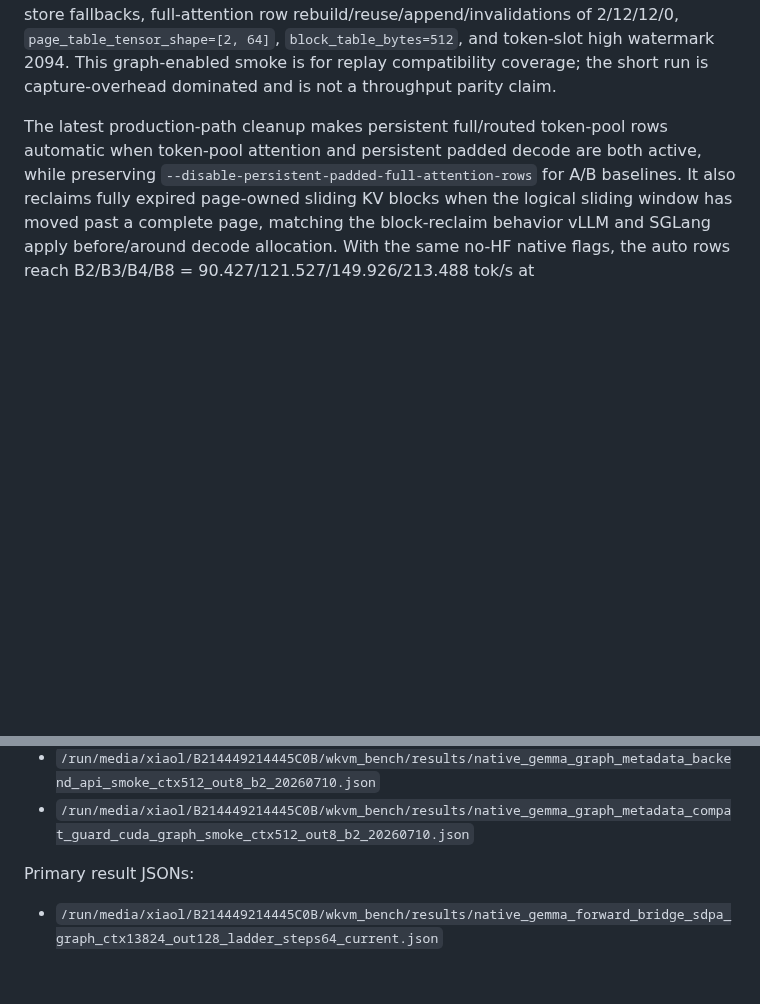
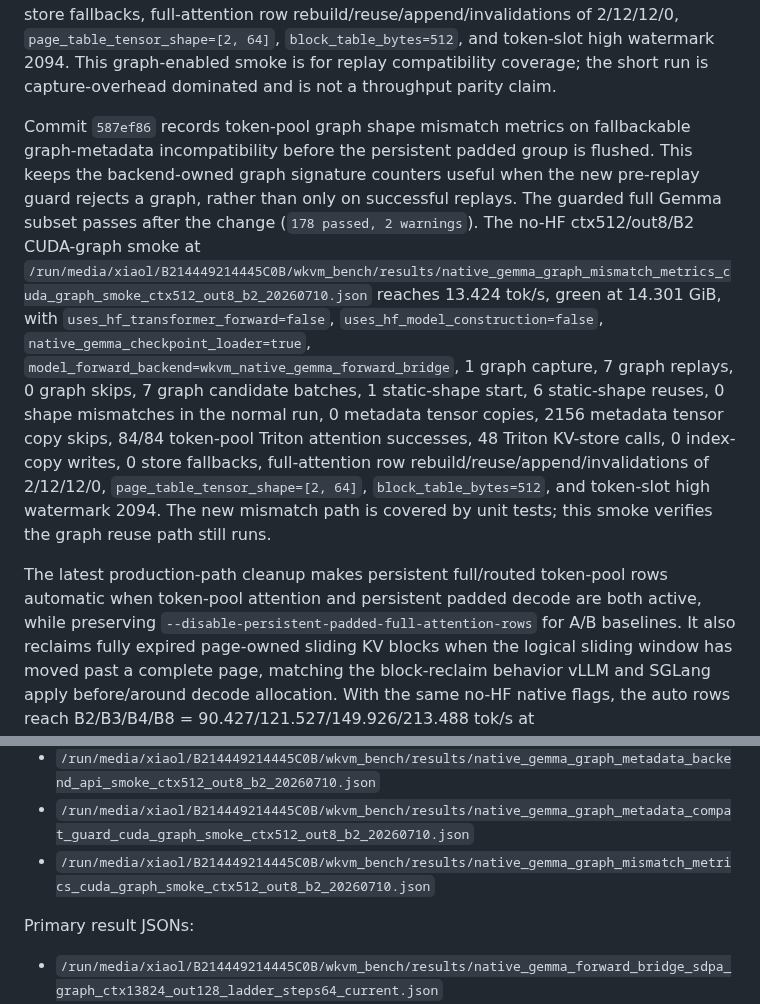
Before and after one commit to xiaol/wkvm, a Markdown page: experiments/results/gemma_native_vllm_sglang_current_compare_20260708.md, 2 parts joined by grey strips. Rendered like a GitHub page; blank space fills up the shorter version.

Commit message:
Document graph mismatch metrics checkpoint

```diff
--- a/experiments/results/gemma_native_vllm_sglang_current_compare_20260708.md
+++ b/experiments/results/gemma_native_vllm_sglang_current_compare_20260708.md
@@ -47,6 +47,8 @@ Commit `f3c59d6` moves token-pool covered-layer derivation and attention-mask su
 Commit `2fac3a0` removes the remaining `_GraphedPaddedDecodeStep` graph-metadata clone/copy forwarding shims and retargets the paged metadata graph-copy test to `TokenPoolDecodeBackendState.capture_graph_decode_metadata(...).copy_from(...)`. The runner still owns the CUDA graph object and token/position static input buffers, but graph metadata clone/copy validation is now tested through the token-pool backend-facing handle rather than runner internals. The guarded full Gemma subset still passes (`175 passed, 2 warnings`). The no-HF ctx512/out8/B2 smoke at `/run/media/xiaol/B214449214445C0B/wkvm_bench/results/native_gemma_graph_metadata_backend_api_smoke_ctx512_out8_b2_20260710.json` reaches 31.545 tok/s, green at 14.293 GiB, with `uses_hf_transformer_forward=false`, `uses_hf_model_construction=false`, `native_gemma_checkpoint_loader=true`, `model_forward_backend=wkvm_native_gemma_forward_bridge`, 294/294 token-pool Triton attention successes, 168 Triton KV-store calls, 0 index-copy writes, 0 store fallbacks, full-attention row rebuild/reuse/append/invalidations of 2/12/12/0, `page_table_tensor_shape=[2, 64]`, `block_table_bytes=512`, and token-slot high watermark 2094. This is a source-boundary cleanup, not evidence of vLLM/SGLang throughput parity.
 
 Commit `599620e` adds a non-mutating token-pool CUDA-graph replay compatibility check before metadata copy. `TokenPoolDecodeGraphMetadata.replay_compatibility_error(...)` reports backend shape/signature mismatch reasons, and `_GraphedPaddedDecodeStep` now raises `DistinctCacheBatchError` before replay when token-pool graph metadata is incompatible, letting the engine flush/fallback instead of surfacing a raw `ValueError` during copy. The guarded full Gemma subset passes after the change (`177 passed, 2 warnings`). The no-HF ctx512/out8/B2 CUDA-graph smoke at `/run/media/xiaol/B214449214445C0B/wkvm_bench/results/native_gemma_graph_metadata_compat_guard_cuda_graph_smoke_ctx512_out8_b2_20260710.json` reaches 12.696 tok/s, green at 14.303 GiB, with `uses_hf_transformer_forward=false`, `uses_hf_model_construction=false`, `native_gemma_checkpoint_loader=true`, `model_forward_backend=wkvm_native_gemma_forward_bridge`, 1 graph capture, 7 graph replays, 0 graph skips, 0 metadata tensor copies, 2156 metadata tensor copy skips, 84/84 token-pool Triton attention successes, 48 Triton KV-store calls, 0 index-copy writes, 0 store fallbacks, full-attention row rebuild/reuse/append/invalidations of 2/12/12/0, `page_table_tensor_shape=[2, 64]`, `block_table_bytes=512`, and token-slot high watermark 2094. This graph-enabled smoke is for replay compatibility coverage; the short run is capture-overhead dominated and is not a throughput parity claim.
+
+Commit `587ef86` records token-pool graph shape mismatch metrics on fallbackable graph-metadata incompatibility before the persistent padded group is flushed. This keeps the backend-owned graph signature counters useful when the new pre-replay guard rejects a graph, rather than only on successful replays. The guarded full Gemma subset passes after the change (`178 passed, 2 warnings`). The no-HF ctx512/out8/B2 CUDA-graph smoke at `/run/media/xiaol/B214449214445C0B/wkvm_bench/results/native_gemma_graph_mismatch_metrics_cuda_graph_smoke_ctx512_out8_b2_20260710.json` reaches 13.424 tok/s, green at 14.301 GiB, with `uses_hf_transformer_forward=false`, `uses_hf_model_construction=false`, `native_gemma_checkpoint_loader=true`, `model_forward_backend=wkvm_native_gemma_forward_bridge`, 1 graph capture, 7 graph replays, 0 graph skips, 7 graph candidate batches, 1 static-shape start, 6 static-shape reuses, 0 shape mismatches in the normal run, 0 metadata tensor copies, 2156 metadata tensor copy skips, 84/84 token-pool Triton attention successes, 48 Triton KV-store calls, 0 index-copy writes, 0 store fallbacks, full-attention row rebuild/reuse/append/invalidations of 2/12/12/0, `page_table_tensor_shape=[2, 64]`, `block_table_bytes=512`, and token-slot high watermark 2094. The new mismatch path is covered by unit tests; this smoke verifies the graph reuse path still runs.
 
 The latest production-path cleanup makes persistent full/routed token-pool rows automatic when token-pool attention and persistent padded decode are both active, while preserving `--disable-persistent-padded-full-attention-rows` for A/B baselines. It also reclaims fully expired page-owned sliding KV blocks when the logical sliding window has moved past a complete page, matching the block-reclaim behavior vLLM and SGLang apply before/around decode allocation. With the same no-HF native flags, the auto rows reach B2/B3/B4/B8 = 90.427/121.527/149.926/213.488 tok/s at 15.238/15.910/16.020/16.379 GiB reserved. They report `uses_hf_model_construction=false`, `uses_hf_transformer_forward=false`, `persistent_padded_full_attention_rows=true`, 5334/5334 Triton attention successes, 889 split launches, 4445 split skips, 3048 Triton KV-store calls, and 0 store fallbacks. B4 K/V store token volume drops from 4.829M in the old nonpersistent row to 0.868M in the auto row, and token-slot high watermark drops from 24019 in the old B4 row to 11287 after page reclaim. B8 now succeeds with `token_pool_capacity=24576` and `token_pool_slot_high_watermark=22574`; the over-provisioned cap49152 B8 row OOMed under the current external VRAM pressure and is retained only as a failed artifact. The explicit-disable B4 row is 136.733 tok/s at the same 16.020 GiB, confirming the old baseline remains measurable.
 
@@ -209,6 +211,7 @@ Latest dispatch/context-resolver artifacts:
 - `/run/media/xiaol/B214449214445C0B/wkvm_bench/results/native_gemma_mask_policy_backend_smoke_ctx512_out8_b2_20260710.json`
 - `/run/media/xiaol/B214449214445C0B/wkvm_bench/results/native_gemma_graph_metadata_backend_api_smoke_ctx512_out8_b2_20260710.json`
 - `/run/media/xiaol/B214449214445C0B/wkvm_bench/results/native_gemma_graph_metadata_compat_guard_cuda_graph_smoke_ctx512_out8_b2_20260710.json`
+- `/run/media/xiaol/B214449214445C0B/wkvm_bench/results/native_gemma_graph_mismatch_metrics_cuda_graph_smoke_ctx512_out8_b2_20260710.json`
 
 Primary result JSONs:
 
```
